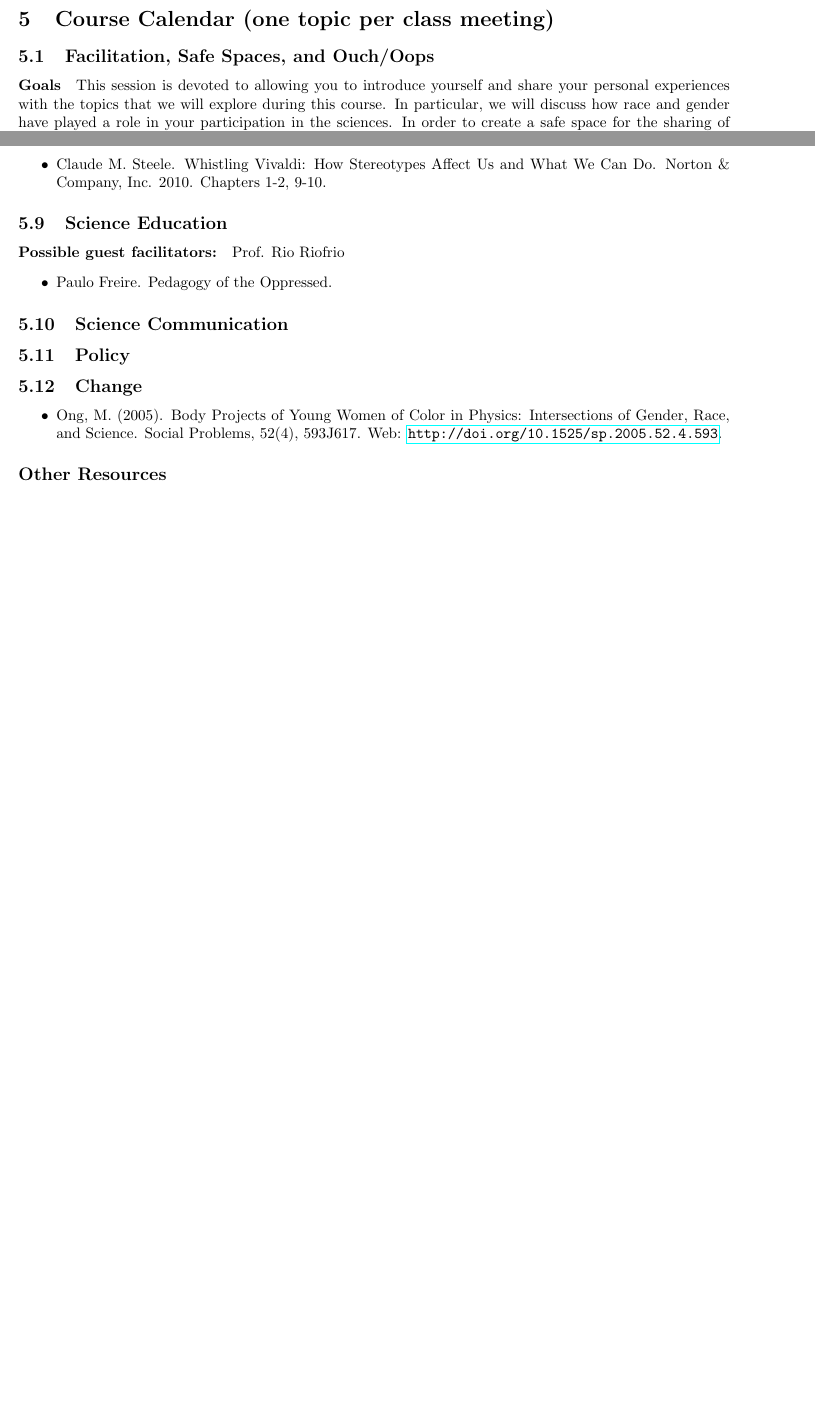
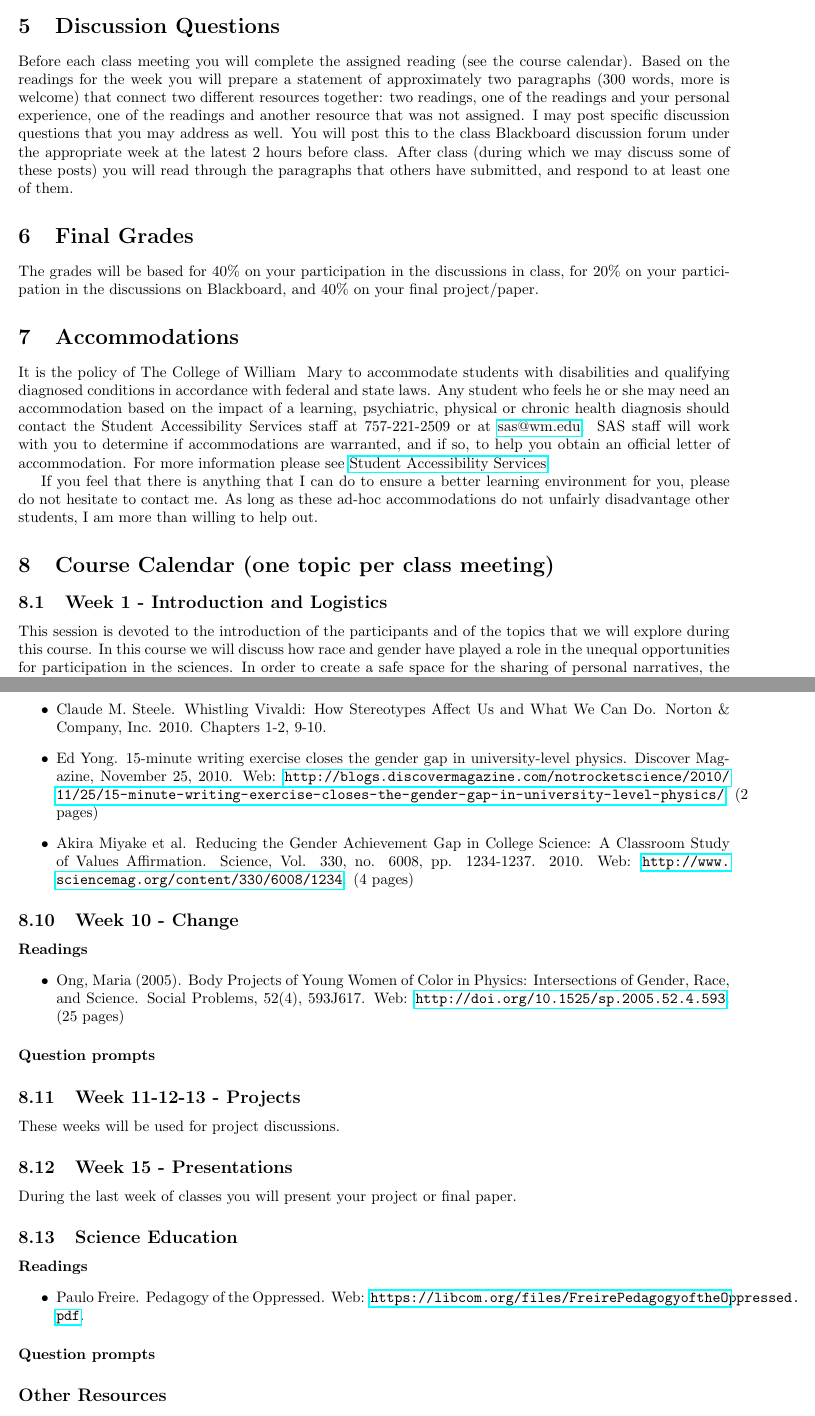
Before and after one commit to wdconinc/gender_and_race_in_the_physical_sciences, a LaTeX document (master.tex, which reads calendar.tex, syllabus.tex): two parts of pages 2 and 3 of 3 before the commit and two parts of pages 2 and 5 of 5 after it, joined at a grey line, cut at the place of the change, the shorter picture padded with empty space. Compiled offline with pdfLaTeX.

Commit message:
Update right before the start of the semester

```diff
--- a/calendar.tex
+++ b/calendar.tex
@@ -8,8 +8,7 @@
 
 \section{Course Calendar (one topic per class meeting)}
 
-\subsection{Facilitation, Safe Spaces, and Ouch/Oops}
-\paragraph{Goals} This session is devoted to allowing you to introduce yourself and share your personal experiences with the topics that we will explore during this course.  In particular, we will discuss how race and gender have played a role in your participation in the sciences.  In order to create a safe space for the sharing of personal narratives the readings cover facilitation skills.
 
-\paragraph{Questions}
+\subsection{Week 1 - Introduction and Logistics}
+This session is devoted to the introduction of the participants and of the topics that we will explore during this course. In this course we will discuss how race and gender have played a role in the unequal opportunities for participation in the sciences. In order to create a safe space for the sharing of personal narratives, the first readings will cover facilitation skills.
 
@@ -63,21 +87,34 @@
 \begin{itemize}
 \item Claude M. Steele. Whistling Vivaldi: How Stereotypes Affect Us and What We Can Do. Norton \& Company, Inc. 2010. Chapters 1-2, 9-10.
+\item Ed Yong. 15-minute writing exercise closes the gender gap in university-level physics. Discover Magazine, November 25, 2010. Web: \url{http://blogs.discovermagazine.com/notrocketscience/2010/11/25/15-minute-writing-exercise-closes-the-gender-gap-in-university-level-physics/}. (2 pages)
+\item Akira Miyake et al. Reducing the Gender Achievement Gap in College Science: A Classroom Study of Values Affirmation. Science, Vol. 330, no. 6008, pp. 1234-1237. 2010. Web: \url{http://www.sciencemag.org/content/330/6008/1234}. (4 pages)
 \end{itemize}
 
+
+\subsection{Week 10 - Change}
+\paragraph{Readings}
+\begin{itemize}
+\item Ong, Maria (2005). Body Projects of Young Women of Color in Physics: Intersections of Gender, Race, and Science. Social Problems, 52(4), 593J617. Web: \url{http://doi.org/10.1525/sp.2005.52.4.593}. (25 pages)
+\end{itemize}
+\paragraph{Question prompts}
+
+
+\subsection{Week 11-12-13 - Projects}
+These weeks will be used for project discussions.
+
+
+\subsection{Week 15 - Presentations}
+During the last week of classes you will present your project or final paper.
+
+
 \subsection{Science Education}
-\paragraph{Possible guest facilitators:} Prof. Rio Riofrio
+% Possible guest facilitators: Prof. Rio Riofrio
+\paragraph{Readings}
 \begin{itemize}
-\item Paulo Freire. Pedagogy of the Oppressed.
+\item Paulo Freire. Pedagogy of the Oppressed. Web: \url{https://libcom.org/files/FreirePedagogyoftheOppressed.pdf}.
 \end{itemize}
+\paragraph{Question prompts}
 
-\subsection{Science Communication}
-
-\subsection{Policy}
-
-\subsection{Change}
-\begin{itemize}
-\item Ong, M. (2005). Body Projects of Young Women of Color in Physics: Intersections of Gender, Race, and Science. Social Problems, 52(4), 593J617. Web: \url{http://doi.org/10.1525/sp.2005.52.4.593}.
-\end{itemize}
 
 \subsection*{Other Resources}
 \begin{itemize}
--- a/syllabus.tex
+++ b/syllabus.tex
@@ -5,4 +5,15 @@
 
 \begin{document}
 
+\section{Discussion Questions}
+Before each class meeting you will complete the assigned reading (see the course calendar). Based on the readings for the week you will prepare a statement of approximately two paragraphs (300 words, more is welcome) that connect two different resources together: two readings, one of the readings and your personal experience, one of the readings and another resource that was not assigned. I may post specific discussion questions that you may address as well. You will post this to the class Blackboard discussion forum under the appropriate week at the latest 2 hours before class. After class (during which we may discuss some of these posts) you will read through the paragraphs that others have submitted, and respond to at least one of them.
+
+\section{Final Grades}
+The grades will be based for 40\% on your participation in the discussions in class, for 20\% on your participation in the discussions on Blackboard, and 40\% on your final project/paper.
+
+\section{Accommodations}
+It is the policy of The College of William & Mary to accommodate students with disabilities and qualifying diagnosed conditions in accordance with federal and state laws. Any student who feels he or she may need an accommodation based on the impact of a learning, psychiatric, physical or chronic health diagnosis should contact the Student Accessibility Services staff at 757-221-2509 or at \href{mailto:sas@wm.edu}{sas@wm.edu}. SAS staff will work with you to determine if accommodations are warranted, and if so, to help you obtain an official letter of accommodation. For more information please see \href{http://www.wm.edu/sas}{Student Accessibility Services}.
+
+If you feel that there is anything that I can do to ensure a better learning environment for you, please do not hesitate to contact me. As long as these ad-hoc accommodations do not unfairly disadvantage other students, I am more than willing to help out.
+
 \end{document}
```
Also changed, not shown: overview.tex (+11 -4 lines), calendar.tex (51 more changed lines).
